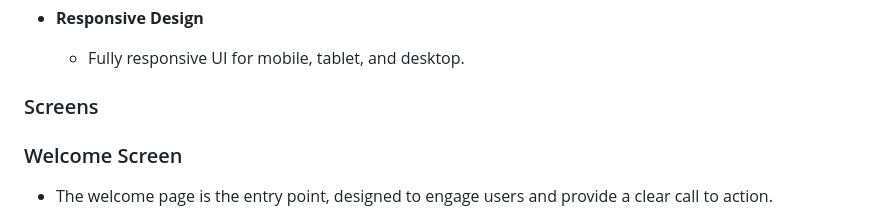
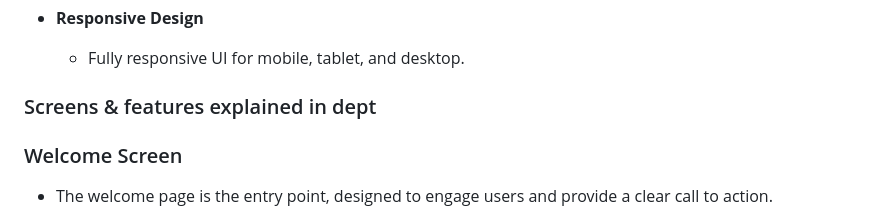
Before and after one commit to Alumsdesigns/quizverse-checkdeployment, a Markdown page: readme.md, the part around the change. GitHub-like rendering.

Commit message:
doc: update title

```diff
--- a/readme.md
+++ b/readme.md
@@ -104,7 +104,7 @@ As the site owner:
     - Fully responsive UI for mobile, tablet, and desktop.
 
 
-### Screens
+### Screens & features explained in dept
 ### Welcome Screen
 
 - The welcome page is the entry point, designed to engage users and provide a clear call to action.
```
